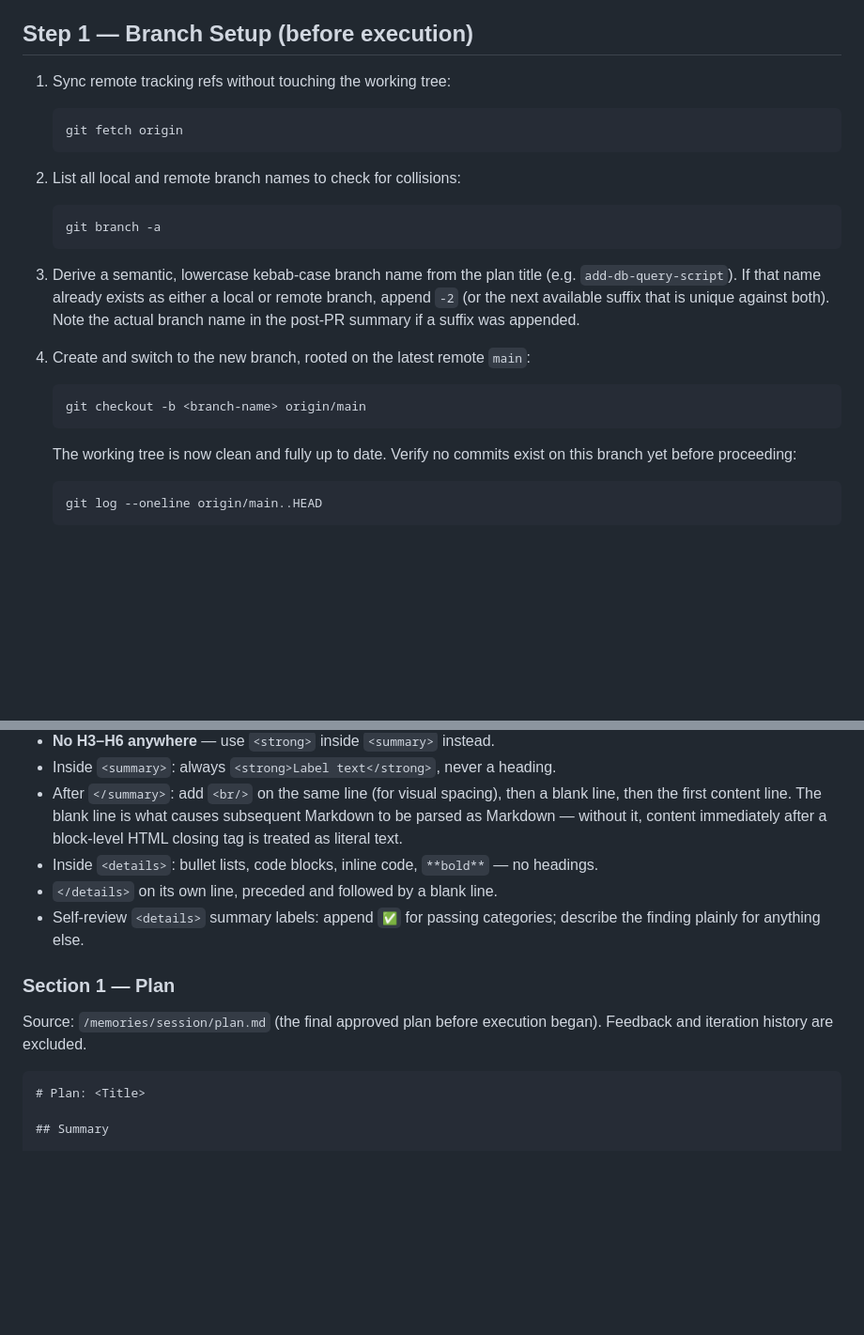
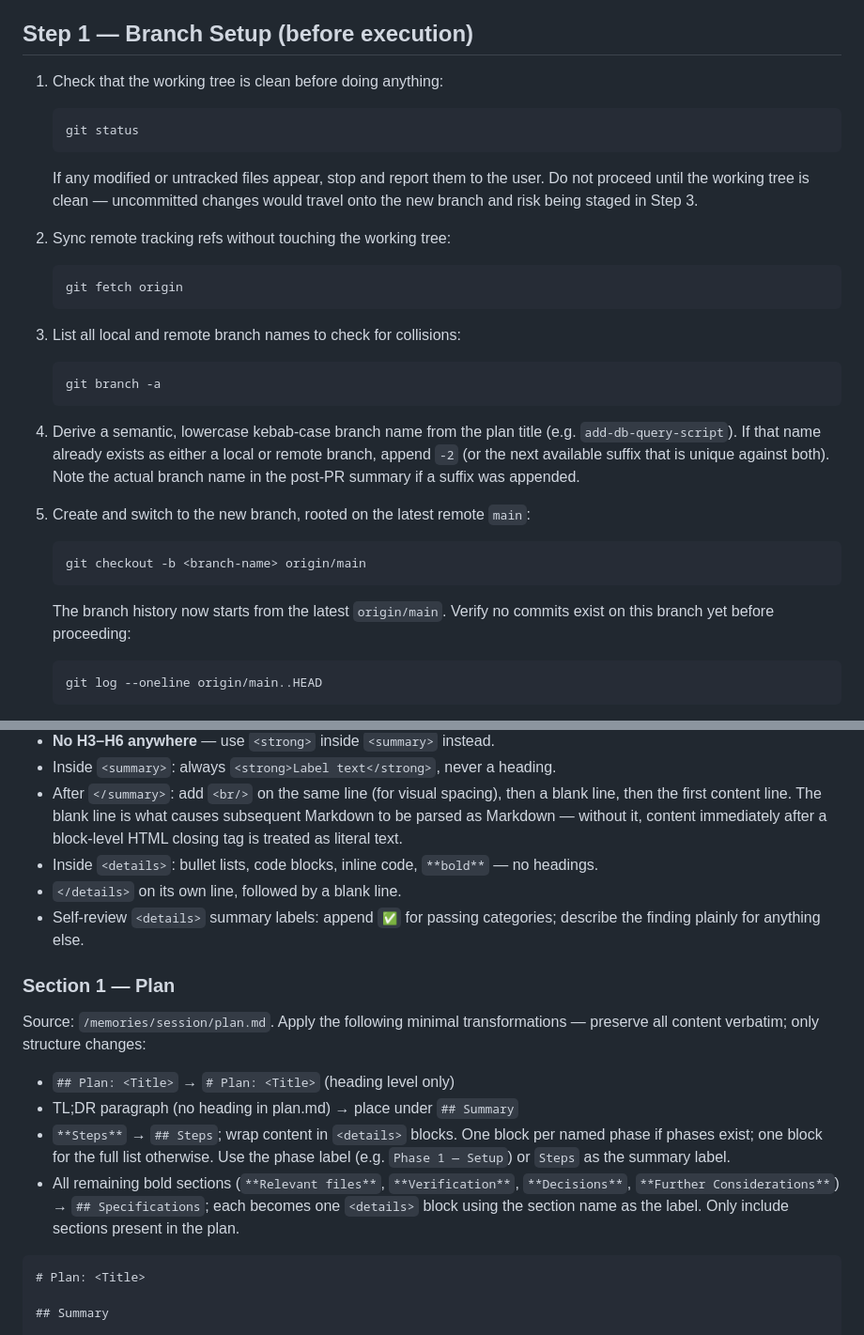
Before and after one commit to seanmhanson/doollee-archivist, a Markdown page: .github/instructions/plan-execution.instructions.md, 2 parts joined by grey strips. Shown at 94% size. GitHub-like rendering; blank space fills up the shorter version.

Commit message:
PR Feedback

````diff
--- a/.github/instructions/plan-execution.instructions.md
+++ b/.github/instructions/plan-execution.instructions.md
@@ -8,27 +8,35 @@ This workflow covers the full lifecycle from plan approval through an open pull
 
 ## Step 1 — Branch Setup (before execution)
 
-1. Sync remote tracking refs without touching the working tree:
+1. Check that the working tree is clean before doing anything:
+
+   ```sh
+   git status
+   ```
+
+   If any modified or untracked files appear, stop and report them to the user. Do not proceed until the working tree is clean — uncommitted changes would travel onto the new branch and risk being staged in Step 3.
+
+2. Sync remote tracking refs without touching the working tree:
 
    ```sh
    git fetch origin
    ```
 
-2. List all local and remote branch names to check for collisions:
+3. List all local and remote branch names to check for collisions:
 
    ```sh
    git branch -a
    ```
 
-3. Derive a semantic, lowercase kebab-case branch name from the plan title (e.g. `add-db-query-script`). If that name already exists as either a local or remote branch, append `-2` (or the next available suffix that is unique against both). Note the actual branch name in the post-PR summary if a suffix was appended.
+4. Derive a semantic, lowercase kebab-case branch name from the plan title (e.g. `add-db-query-script`). If that name already exists as either a local or remote branch, append `-2` (or the next available suffix that is unique against both). Note the actual branch name in the post-PR summary if a suffix was appended.
 
-4. Create and switch to the new branch, rooted on the latest remote `main`:
+5. Create and switch to the new branch, rooted on the latest remote `main`:
 
    ```sh
    git checkout -b <branch-name> origin/main
    ```
 
-   The working tree is now clean and fully up to date. Verify no commits exist on this branch yet before proceeding:
+   The branch history now starts from the latest `origin/main`. Verify no commits exist on this branch yet before proceeding:
 
    ```sh
    git log --oneline origin/main..HEAD
@@ -173,12 +181,17 @@ The body has exactly three H1 sections in this order:
 - Inside `<summary>`: always `<strong>Label text</strong>`, never a heading.
 - After `</summary>`: add `<br/>` on the same line (for visual spacing), then a blank line, then the first content line. The blank line is what causes subsequent Markdown to be parsed as Markdown — without it, content immediately after a block-level HTML closing tag is treated as literal text.
 - Inside `<details>`: bullet lists, code blocks, inline code, `**bold**` — no headings.
-- `</details>` on its own line, preceded and followed by a blank line.
+- `</details>` on its own line, followed by a blank line.
 - Self-review `<details>` summary labels: append `✅` for passing categories; describe the finding plainly for anything else.
 
 ### Section 1 — Plan
 
-Source: `/memories/session/plan.md` (the final approved plan before execution began). Feedback and iteration history are excluded.
+Source: `/memories/session/plan.md`. Apply the following minimal transformations — preserve all content verbatim; only structure changes:
+
+- `## Plan: <Title>` → `# Plan: <Title>` (heading level only)
+- TL;DR paragraph (no heading in plan.md) → place under `## Summary`
+- `**Steps**` → `## Steps`; wrap content in `<details>` blocks. One block per named phase if phases exist; one block for the full list otherwise. Use the phase label (e.g. `Phase 1 — Setup`) or `Steps` as the summary label.
+- All remaining bold sections (`**Relevant files**`, `**Verification**`, `**Decisions**`, `**Further Considerations**`) → `## Specifications`; each becomes one `<details>` block using the section name as the label. Only include sections present in the plan.
 
 ```markdown
 # Plan: <Title>
````
Also changed, not shown: other parts of .github/instructions/plan-execution.instructions.md (+9 -53 lines).
